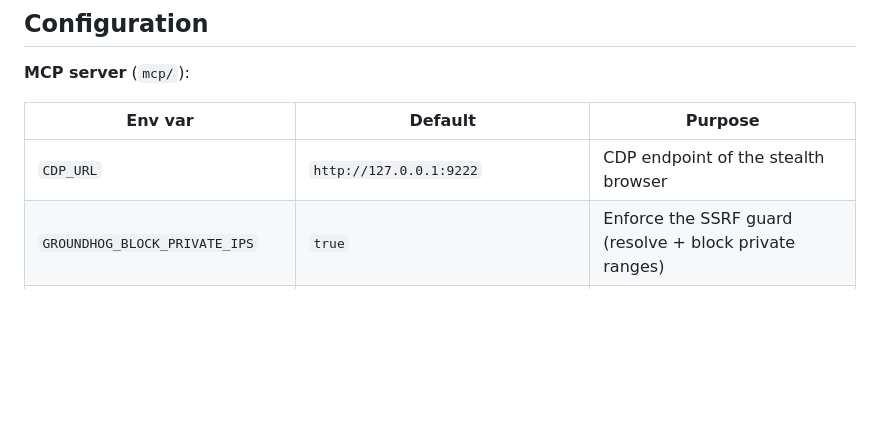
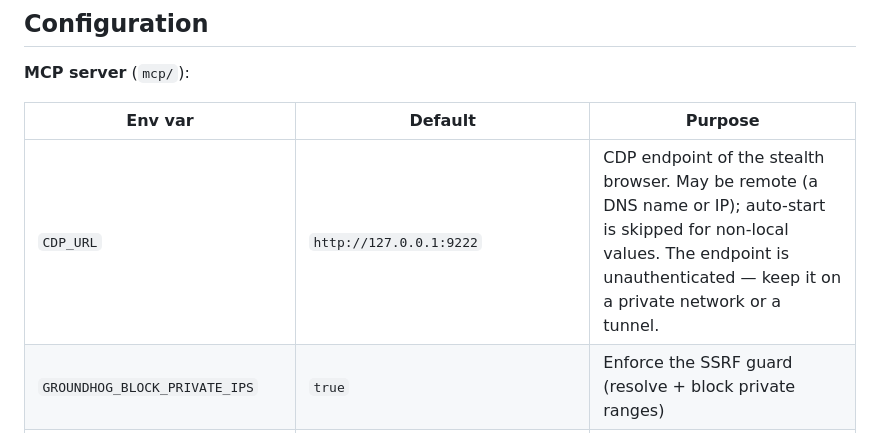
Before and after one commit to dmytrome/groundhog, a Markdown page: README.md, the part around the change. Rendered like a GitHub page; blank space fills up the shorter version.

```diff
--- a/README.md
+++ b/README.md
@@ -93,7 +93,7 @@ Reports whether Groundhog can reach the stealth browser. Returns `browser_reacha
 
 | Env var                          | Default                 | Purpose                                                                                  |
 | -------------------------------- | ----------------------- | ---------------------------------------------------------------------------------------- |
-| `CDP_URL`                        | `http://127.0.0.1:9222` | CDP endpoint of the stealth browser                                                      |
+| `CDP_URL`                        | `http://127.0.0.1:9222` | CDP endpoint of the stealth browser. May be remote (a DNS name or IP); auto-start is skipped for non-local values. The endpoint is unauthenticated — keep it on a private network or a tunnel. |
 | `GROUNDHOG_BLOCK_PRIVATE_IPS`    | `true`                  | Enforce the SSRF guard (resolve + block private ranges)                                  |
 | `GROUNDHOG_MIN_DELAY_MS`         | `5000`                  | Minimum delay between requests to the same domain                                        |
 | `GROUNDHOG_MAX_TOKENS`           | `20000`                 | Token budget before truncation                                                           |
```
Also changed, not shown: CHANGELOG.md (+15 -0 lines).
